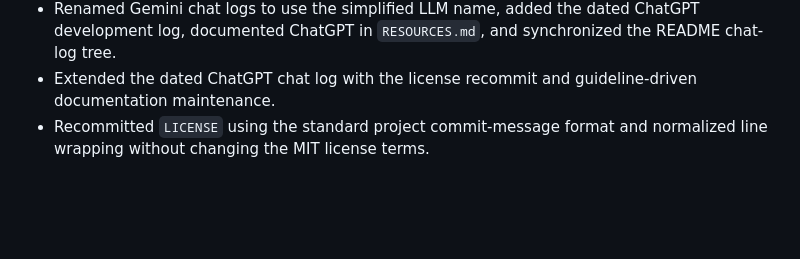
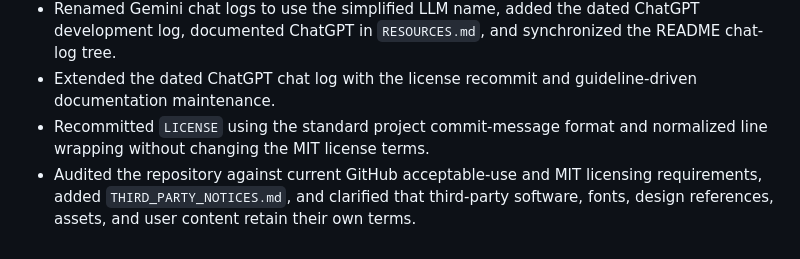
Before and after one commit to NamTheDev/MeditorD, a Markdown page: log.md, the part around the change. Drawn GitHub-style; blank space fills up the shorter version.

Commit message:
Docs: Record licensing compliance audit
02-10-2026

- Record the GitHub policy and MIT license review.
- Record the third-party notice file and license-scope clarifications.

```diff
--- a/log.md
+++ b/log.md
@@ -58,3 +58,4 @@
 - Renamed Gemini chat logs to use the simplified LLM name, added the dated ChatGPT development log, documented ChatGPT in `RESOURCES.md`, and synchronized the README chat-log tree.
 - Extended the dated ChatGPT chat log with the license recommit and guideline-driven documentation maintenance.
 - Recommitted `LICENSE` using the standard project commit-message format and normalized line wrapping without changing the MIT license terms.
+- Audited the repository against current GitHub acceptable-use and MIT licensing requirements, added `THIRD_PARTY_NOTICES.md`, and clarified that third-party software, fonts, design references, assets, and user content retain their own terms.
```
